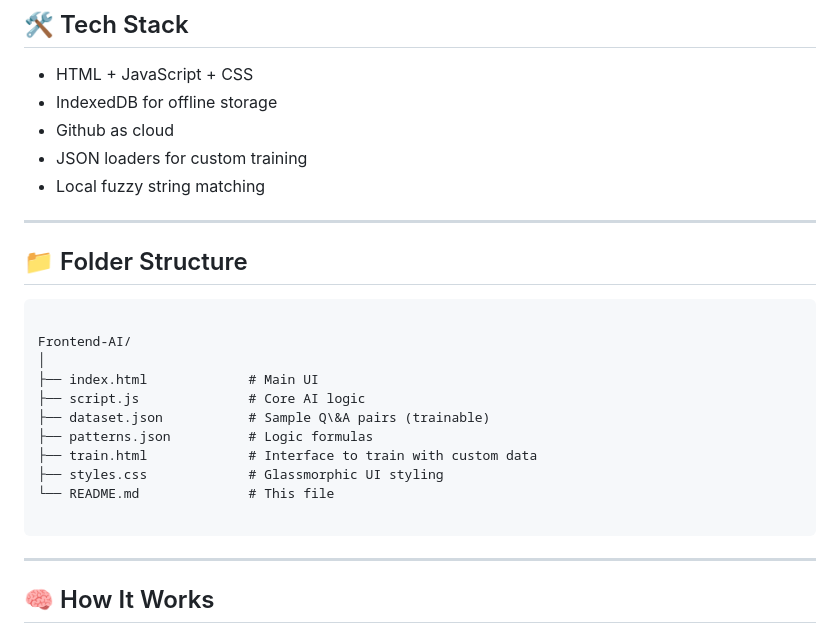
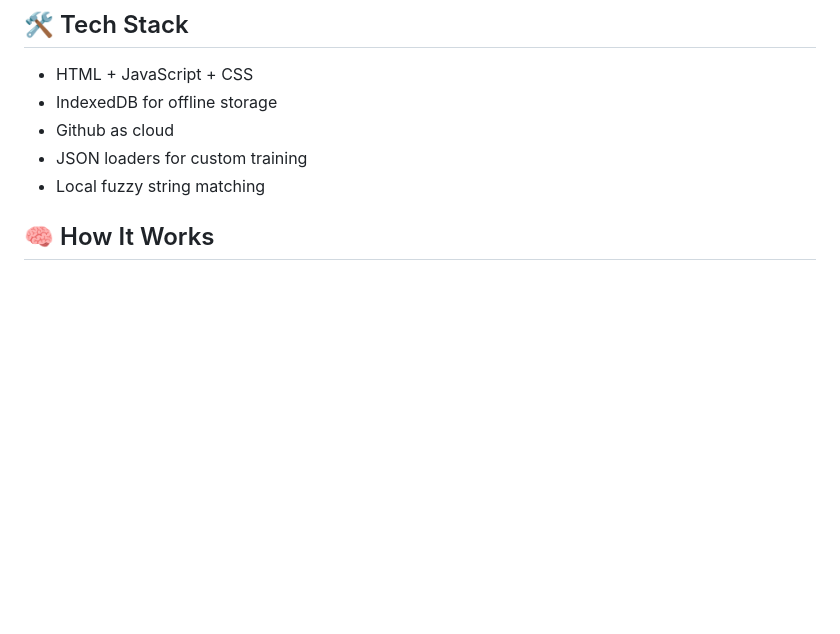
Before and after one commit to Sabir-Ali-Mondal/Frontend-AI, a Markdown page: README.md, the part around the change. GitHub-like rendering; blank space fills up the shorter version.

````diff
--- a/README.md
+++ b/README.md
@@ -48,25 +48,6 @@ Imagine an AI that can help you:
 - JSON loaders for custom training
 - Local fuzzy string matching
 
----
-
-## 📁 Folder Structure
-
-```
-
-Frontend-AI/
-│
-├── index.html             # Main UI
-├── script.js              # Core AI logic
-├── dataset.json           # Sample Q\&A pairs (trainable)
-├── patterns.json          # Logic formulas
-├── train.html             # Interface to train with custom data
-├── styles.css             # Glassmorphic UI styling
-└── README.md              # This file
-
-```
-
----
 
 ## 🧠 How It Works
 
````
